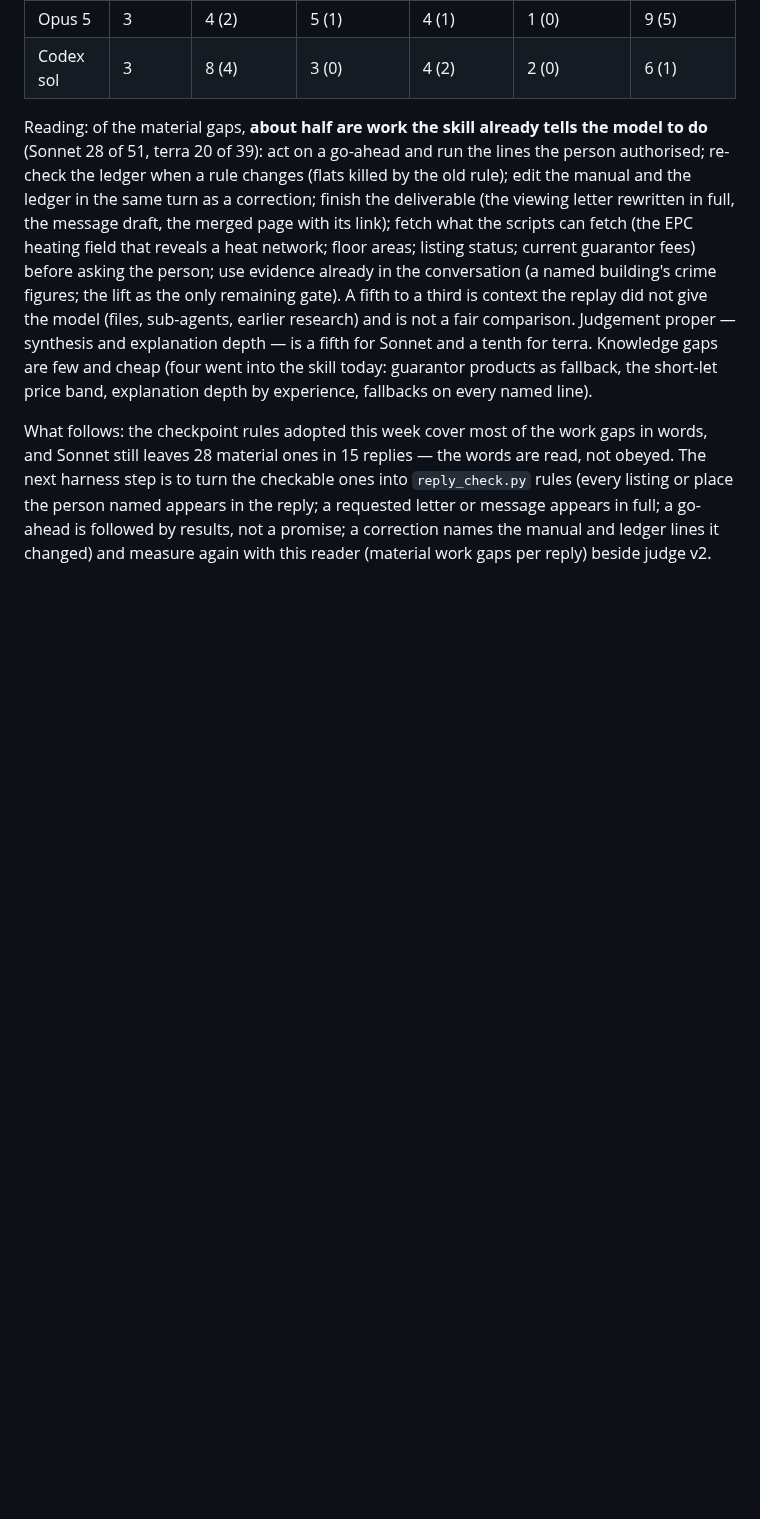
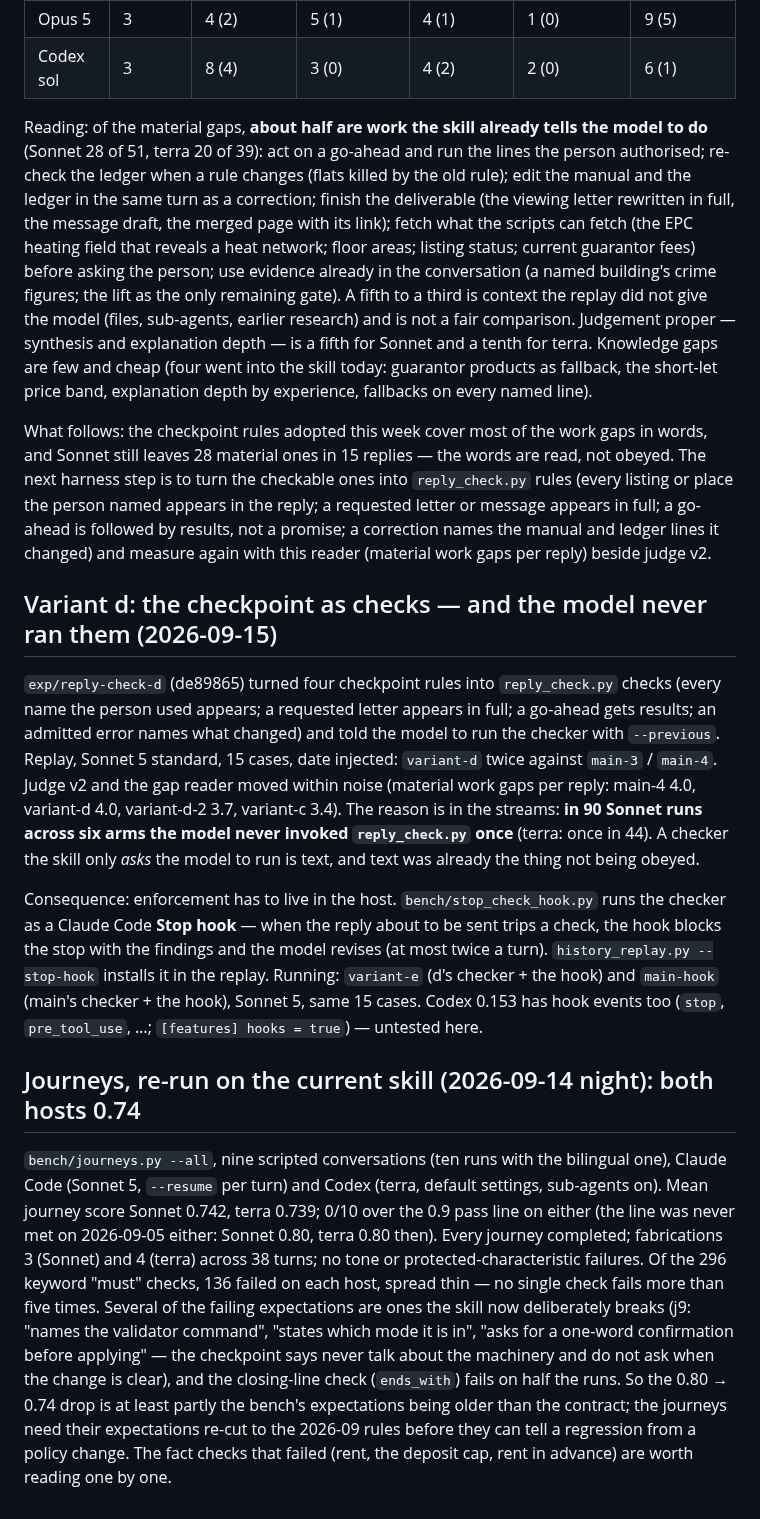
Before and after one commit to jacky18008/pea-princess, a Markdown page: docs/EXPERIMENTS.md, the part around the change. Drawn GitHub-style; blank space fills up the shorter version.

Commit message:
EXPERIMENTS + handoff: variant d never ran its checker (0/90); Stop-hook enforcement (variant e) running; journeys re-run 0.74 on both hosts with stale expectations named
Co-Authored-By: Claude Fable 5.1 <noreply@anthropic.com>
Claude-Session: https://claude.ai/code/session_01AQesLGzmqhGptfRW3oFERq

```diff
--- a/docs/EXPERIMENTS.md
+++ b/docs/EXPERIMENTS.md
@@ -1012,3 +1012,34 @@ checkable ones into `reply_check.py` rules (every listing or place the person na
 requested letter or message appears in full; a go-ahead is followed by results, not a promise; a correction
 names the manual and ledger lines it changed) and measure again with this reader (material work gaps per
 reply) beside judge v2.
+
+## Variant d: the checkpoint as checks — and the model never ran them (2026-09-15)
+
+`exp/reply-check-d` (de89865) turned four checkpoint rules into `reply_check.py` checks (every name the person
+used appears; a requested letter appears in full; a go-ahead gets results; an admitted error names what changed)
+and told the model to run the checker with `--previous`. Replay, Sonnet 5 standard, 15 cases, date injected:
+`variant-d` twice against `main-3` / `main-4`. Judge v2 and the gap reader moved within noise (material work
+gaps per reply: main-4 4.0, variant-d 4.0, variant-d-2 3.7, variant-c 3.4). The reason is in the streams:
+**in 90 Sonnet runs across six arms the model never invoked `reply_check.py` once** (terra: once in 44). A
+checker the skill only *asks* the model to run is text, and text was already the thing not being obeyed.
+
+Consequence: enforcement has to live in the host. `bench/stop_check_hook.py` runs the checker as a Claude Code
+**Stop hook** — when the reply about to be sent trips a check, the hook blocks the stop with the findings and
+the model revises (at most twice a turn). `history_replay.py --stop-hook` installs it in the replay. Running:
+`variant-e` (d's checker + the hook) and `main-hook` (main's checker + the hook), Sonnet 5, same 15 cases.
+Codex 0.153 has hook events too (`stop`, `pre_tool_use`, …; `[features] hooks = true`) — untested here.
+
+## Journeys, re-run on the current skill (2026-09-14 night): both hosts 0.74
+
+`bench/journeys.py --all`, nine scripted conversations (ten runs with the bilingual one), Claude Code
+(Sonnet 5, `--resume` per turn) and Codex (terra, default settings, sub-agents on). Mean journey score
+Sonnet 0.742, terra 0.739; 0/10 over the 0.9 pass line on either (the line was never met on 2026-09-05
+either: Sonnet 0.80, terra 0.80 then). Every journey completed; fabrications 3 (Sonnet) and 4 (terra) across
+38 turns; no tone or protected-characteristic failures. Of the 296 keyword "must" checks, 136 failed on
+each host, spread thin — no single check fails more than five times. Several of the failing expectations are
+ones the skill now deliberately breaks (j9: "names the validator command", "states which mode it is in",
+"asks for a one-word confirmation before applying" — the checkpoint says never talk about the machinery and
+do not ask when the change is clear), and the closing-line check (`ends_with`) fails on half the runs. So the
+0.80 → 0.74 drop is at least partly the bench's expectations being older than the contract; the journeys need
+their expectations re-cut to the 2026-09 rules before they can tell a regression from a policy change. The
+fact checks that failed (rent, the deposit cap, rent in advance) are worth reading one by one.
```
Also changed, not shown: docs/handoffs/2026-09-11-evening.md (+12 -0 lines).
